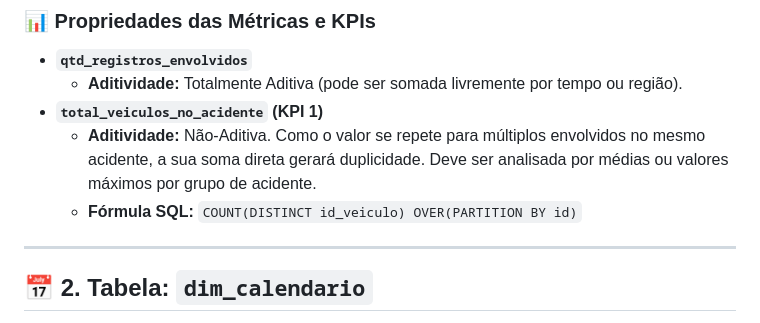
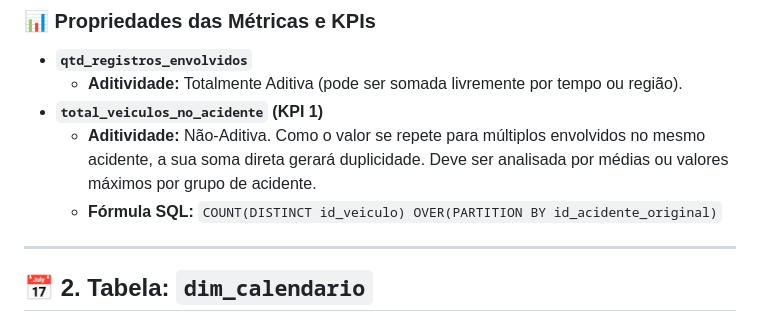
Before and after one commit to danzz32/data-science-project, a Markdown page: docs/dicionario_dados.md, the part around the change. Rendered like a GitHub page.

Commit message:
Correção de nomenclaturas no dicionario_dados

```diff
--- a/docs/dicionario_dados.md
+++ b/docs/dicionario_dados.md
@@ -23,7 +23,7 @@ Este documento descreve a estrutura do modelo dimensional (Star Schema) gerado p
   * **Aditividade:** Totalmente Aditiva (pode ser somada livremente por tempo ou região).
 * **`total_veiculos_no_acidente` (KPI 1)**
   * **Aditividade:** Não-Aditiva. Como o valor se repete para múltiplos envolvidos no mesmo acidente, a sua soma direta gerará duplicidade. Deve ser analisada por médias ou valores máximos por grupo de acidente.
-  * **Fórmula SQL:** `COUNT(DISTINCT id_veiculo) OVER(PARTITION BY id)`
+  * **Fórmula SQL:** `COUNT(DISTINCT id_veiculo) OVER(PARTITION BY id_acidente_original)`
 
 ---
 
```
